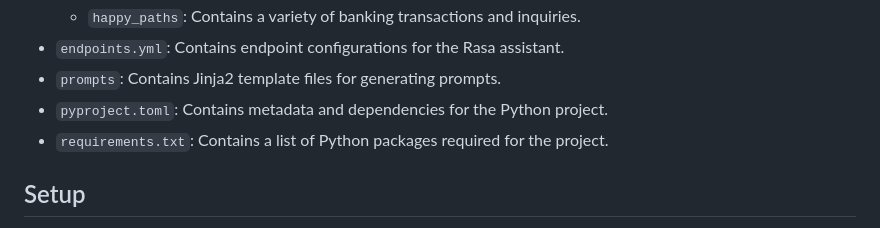
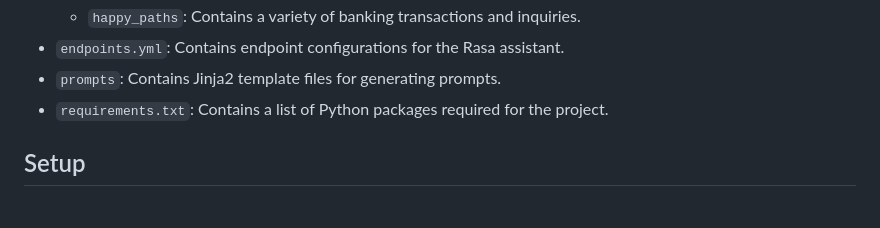
Before and after one commit to rasa-customers/starterpack-retail-banking-en, a Markdown page: README.md, the part around the change. GitHub-like rendering.

```diff
--- a/README.md
+++ b/README.md
@@ -27,7 +27,6 @@ Here's a brief description of the directories and files in the project root:
     - `happy_paths`: Contains a variety of banking transactions and inquiries.
 - `endpoints.yml`: Contains endpoint configurations for the Rasa assistant.
 - `prompts`: Contains Jinja2 template files for generating prompts.
-- `pyproject.toml`: Contains metadata and dependencies for the Python project.
 - `requirements.txt`: Contains a list of Python packages required for the project.
 
 ## Setup
```
